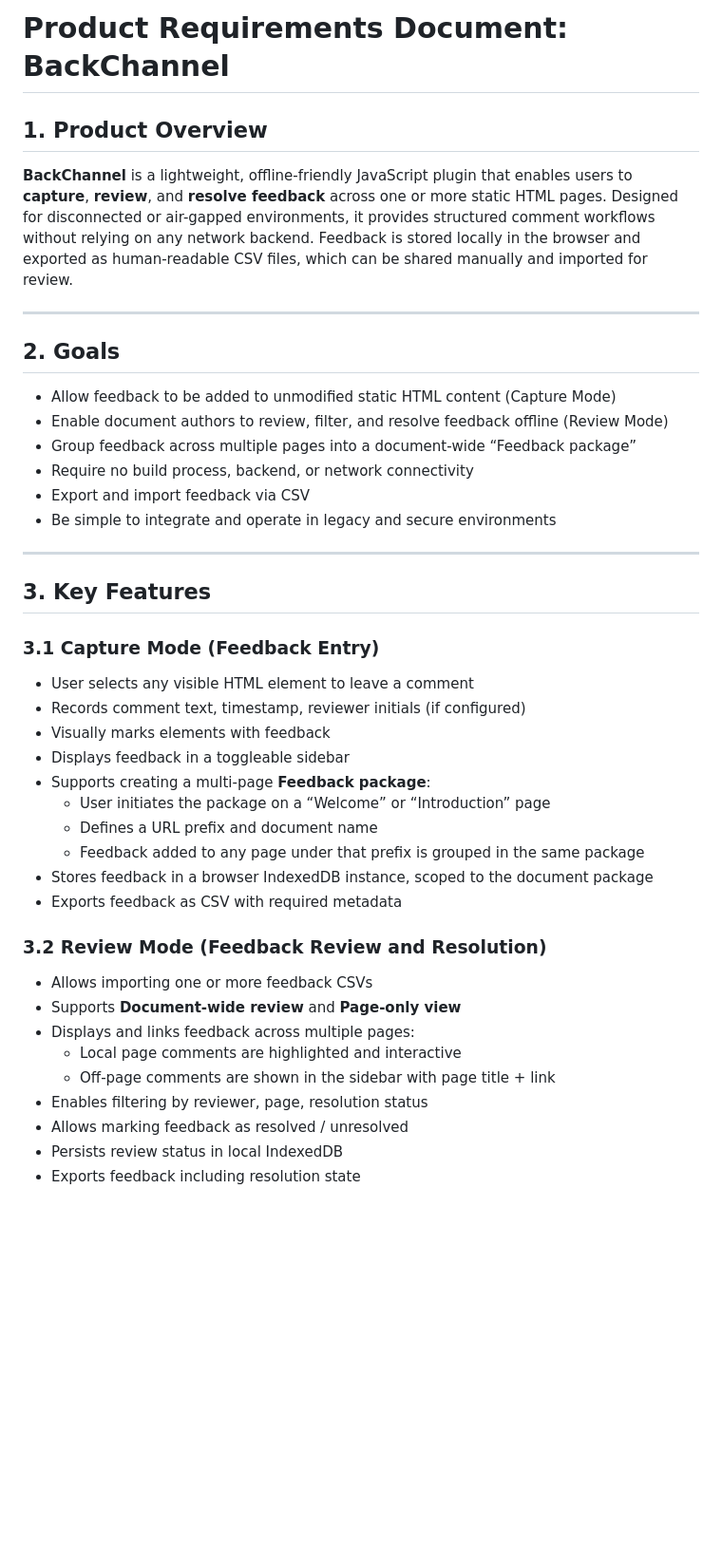
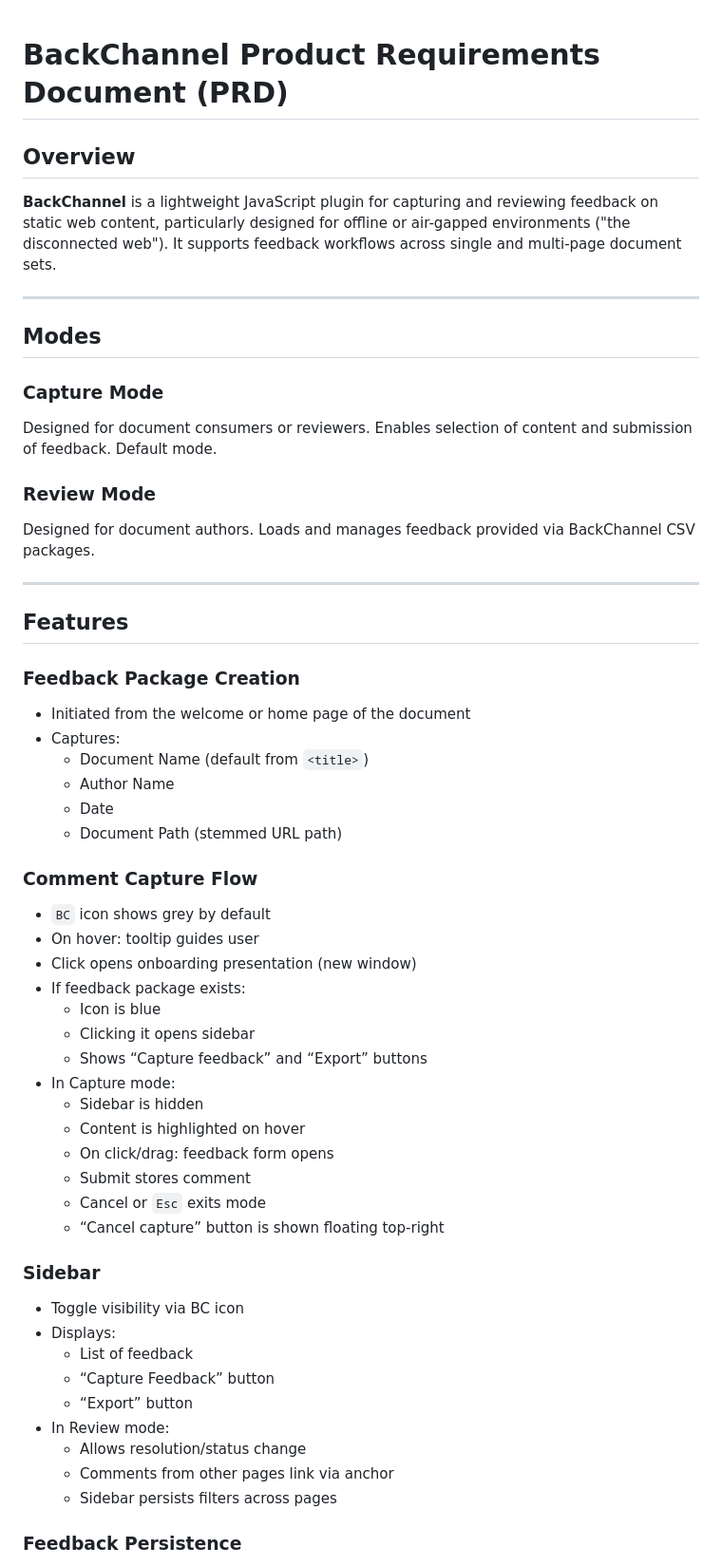
Before and after one commit to DeepBlueCLtd/BackChannel, a Markdown page: docs/PRD.md, the part around one of its changes. Shown at 95% size. Rendered like a GitHub page; blank space fills up the shorter version.

```diff
--- a/docs/PRD.md
+++ b/docs/PRD.md
@@ -1,43 +1,61 @@
-# Product Requirements Document: BackChannel
 
-## 1. Product Overview
+# BackChannel Product Requirements Document (PRD)
 
-**BackChannel** is a lightweight, offline-friendly JavaScript plugin that enables users to **capture**, **review**, and **resolve feedback** across one or more static HTML pages. Designed for disconnected or air-gapped environments, it provides structured comment workflows without relying on any network backend. Feedback is stored locally in the browser and exported as human-readable CSV files, which can be shared manually and imported for review.
+## Overview
+
+**BackChannel** is a lightweight JavaScript plugin for capturing and reviewing feedback on static web content, particularly designed for offline or air-gapped environments ("the disconnected web"). It supports feedback workflows across single and multi-page document sets.
 
 ---
 
-## 2. Goals
+## Modes
 
-- Allow feedback to be added to unmodified static HTML content (Capture Mode)
-- Enable document authors to review, filter, and resolve feedback offline (Review Mode)
-- Group feedback across multiple pages into a document-wide “Feedback package”
-- Require no build process, backend, or network connectivity
-- Export and import feedback via CSV
-- Be simple to integrate and operate in legacy and secure environments
+### Capture Mode
+Designed for document consumers or reviewers. Enables selection of content and submission of feedback. Default mode.
+
+### Review Mode
+Designed for document authors. Loads and manages feedback provided via BackChannel CSV packages.
 
 ---
 
-## 3. Key Features
+## Features
 
-### 3.1 Capture Mode (Feedback Entry)
-- User selects any visible HTML element to leave a comment
-- Records comment text, timestamp, reviewer initials (if configured)
-- Visually marks elements with feedback
-- Displays feedback in a toggleable sidebar
-- Supports creating a multi-page **Feedback package**:
-  - User initiates the package on a “Welcome” or “Introduction” page
-  - Defines a URL prefix and document name
-  - Feedback added to any page under that prefix is grouped in the same package
-- Stores feedback in a browser IndexedDB instance, scoped to the document package
-- Exports feedback as CSV with required metadata
+### Feedback Package Creation
 
-### 3.2 Review Mode (Feedback Review and Resolution)
-- Allows importing one or more feedback CSVs
-- Supports **Document-wide review** and **Page-only view**
-- Displays and links feedback across multiple pages:
-  - Local page comments are highlighted and interactive
-  - Off-page comments are shown in the sidebar with page title + link
-- Enables filtering by reviewer, page, resolution status
-- Allows marking feedback as resolved / unresolved
-- Persists review status in local IndexedDB
-- Exports feedback including resolution state
+- Initiated from the welcome or home page of the document
+- Captures:
+  - Document Name (default from `<title>`)
+  - Author Name
+  - Date
+  - Document Path (stemmed URL path)
+
+### Comment Capture Flow
+
+- `BC` icon shows grey by default
+- On hover: tooltip guides user
+- Click opens onboarding presentation (new window)
+- If feedback package exists:
+  - Icon is blue
+  - Clicking it opens sidebar
+  - Shows “Capture feedback” and “Export” buttons
+- In Capture mode:
+  - Sidebar is hidden
+  - Content is highlighted on hover
+  - On click/drag: feedback form opens
+  - Submit stores comment
+  - Cancel or `Esc` exits mode
+  - “Cancel capture” button is shown floating top-right
+
+### Sidebar
+
+- Toggle visibility via BC icon
+- Displays:
+  - List of feedback
+  - “Capture Feedback” button
+  - “Export” button
+- In Review mode:
+  - Allows resolution/status change
+  - Comments from other pages link via anchor
+  - Sidebar persists filters across pages
+
+### Feedback Persistence
+
```
Also changed, not shown: other parts of docs/PRD.md (+54 -67 lines).
